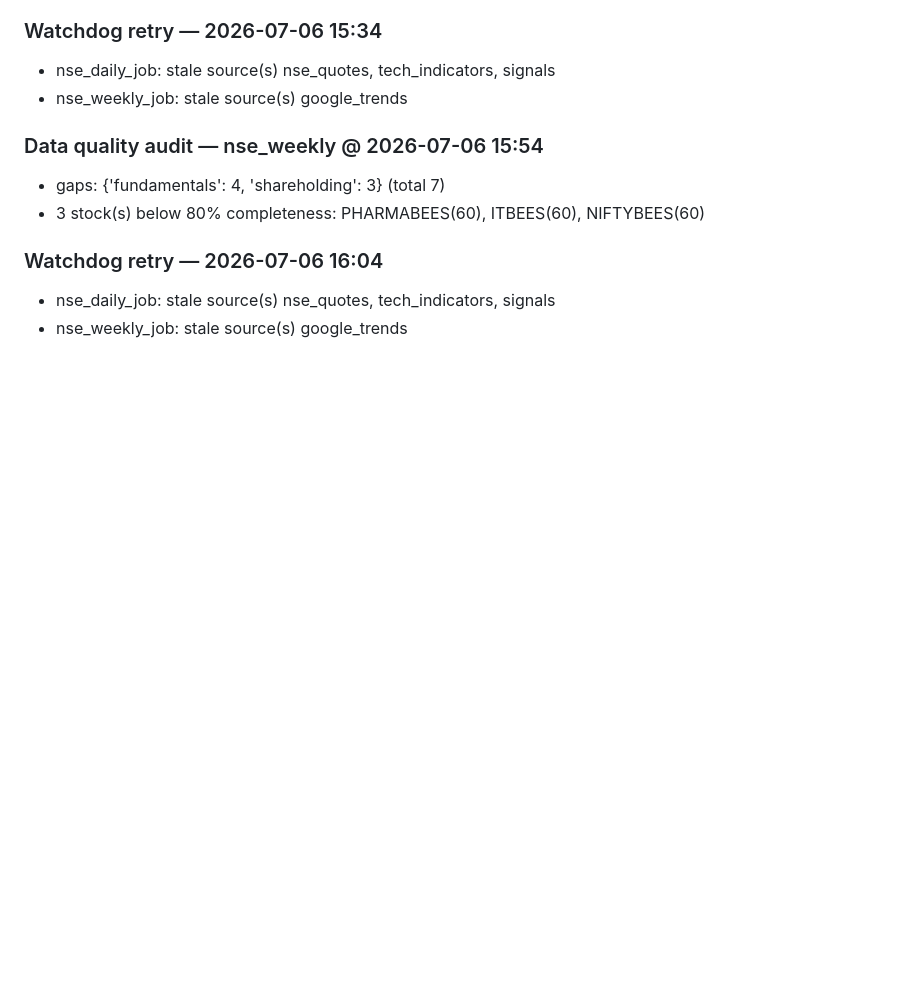
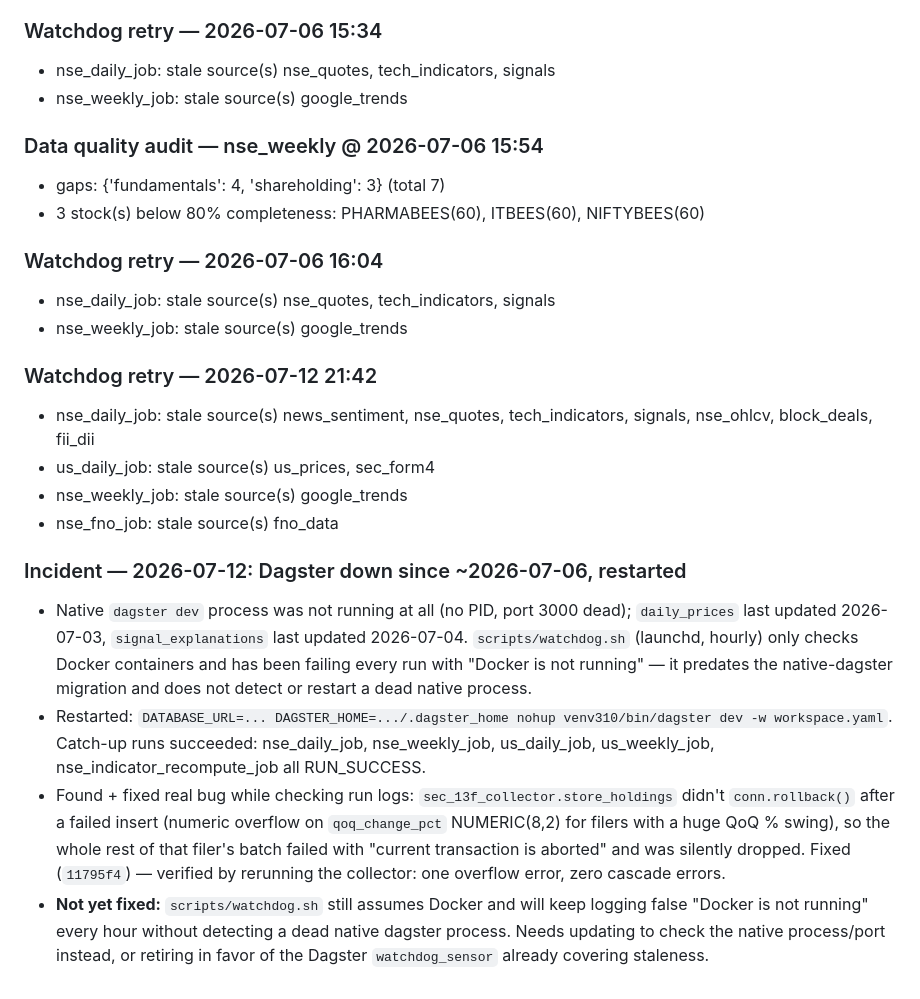
Before and after one commit to groverpuneet/stock-analyzer, a Markdown page: STATUS.md, the part around the change. GitHub-like rendering; blank space fills up the shorter version.

Commit message:
docs: log Dagster-down incident + 13F rollback fix, flag stale watchdog.sh
Co-Authored-By: Claude Sonnet 5 <noreply@anthropic.com>

```diff
--- a/STATUS.md
+++ b/STATUS.md
@@ -719,3 +719,28 @@
 ### Watchdog retry — 2026-07-06 16:04
   - nse_daily_job: stale source(s) nse_quotes, tech_indicators, signals
   - nse_weekly_job: stale source(s) google_trends
+
+### Watchdog retry — 2026-07-12 21:42
+  - nse_daily_job: stale source(s) news_sentiment, nse_quotes, tech_indicators, signals, nse_ohlcv, block_deals, fii_dii
+  - us_daily_job: stale source(s) us_prices, sec_form4
+  - nse_weekly_job: stale source(s) google_trends
+  - nse_fno_job: stale source(s) fno_data
+
+### Incident — 2026-07-12: Dagster down since ~2026-07-06, restarted
+- Native `dagster dev` process was not running at all (no PID, port 3000 dead);
+  `daily_prices` last updated 2026-07-03, `signal_explanations` last updated 2026-07-04.
+  `scripts/watchdog.sh` (launchd, hourly) only checks Docker containers and has been
+  failing every run with "Docker is not running" — it predates the native-dagster
+  migration and does not detect or restart a dead native process.
+- Restarted: `DATABASE_URL=... DAGSTER_HOME=.../.dagster_home nohup venv310/bin/dagster dev
+  -w workspace.yaml`. Catch-up runs succeeded: nse_daily_job, nse_weekly_job, us_daily_job,
+  us_weekly_job, nse_indicator_recompute_job all RUN_SUCCESS.
+- Found + fixed real bug while checking run logs: `sec_13f_collector.store_holdings` didn't
+  `conn.rollback()` after a failed insert (numeric overflow on `qoq_change_pct` NUMERIC(8,2)
+  for filers with a huge QoQ % swing), so the whole rest of that filer's batch failed with
+  "current transaction is aborted" and was silently dropped. Fixed (`11795f4`) — verified
+  by rerunning the collector: one overflow error, zero cascade errors.
+- **Not yet fixed:** `scripts/watchdog.sh` still assumes Docker and will keep logging
+  false "Docker is not running" every hour without detecting a dead native dagster process.
+  Needs updating to check the native process/port instead, or retiring in favor of the
+  Dagster `watchdog_sensor` already covering staleness.
```
